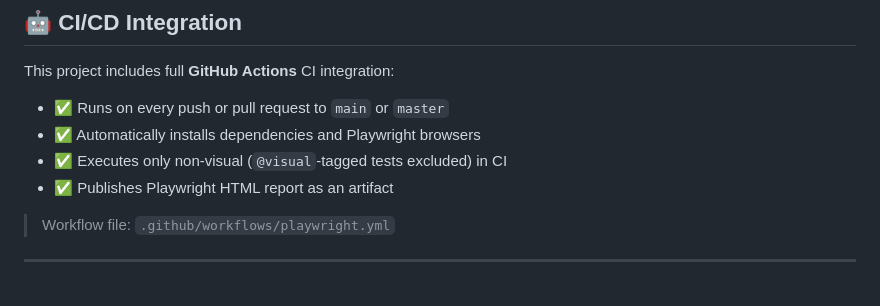
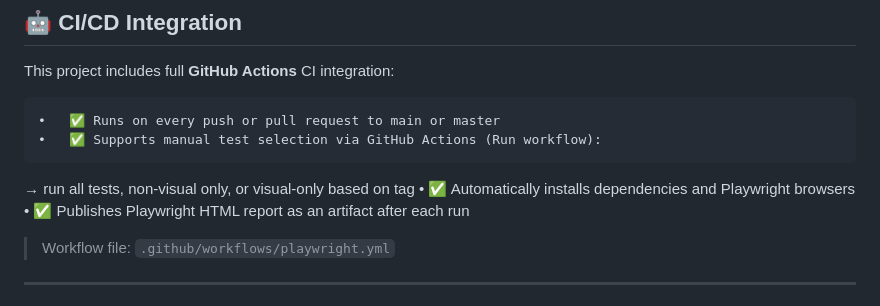
Before and after one commit to srmiljus/NetlifyTSPlaywright, a Markdown page: README.md, the part around the change. Rendered like a GitHub page.

Commit message:
updated readme with CI/CD changes

```diff
--- a/README.md
+++ b/README.md
@@ -96,10 +96,11 @@ This test suite uses:
 
 This project includes full **GitHub Actions** CI integration:
 
-- ✅ Runs on every push or pull request to `main` or `master`
-- ✅ Automatically installs dependencies and Playwright browsers
-- ✅ Executes only non-visual (`@visual`-tagged tests excluded) in CI
-- ✅ Publishes Playwright HTML report as an artifact
+	•	✅ Runs on every push or pull request to main or master
+	•	✅ Supports manual test selection via GitHub Actions (Run workflow):
+→ run all tests, non-visual only, or visual-only based on tag
+	•	✅ Automatically installs dependencies and Playwright browsers
+	•	✅ Publishes Playwright HTML report as an artifact after each run
 
 > Workflow file: `.github/workflows/playwright.yml`
 
```
